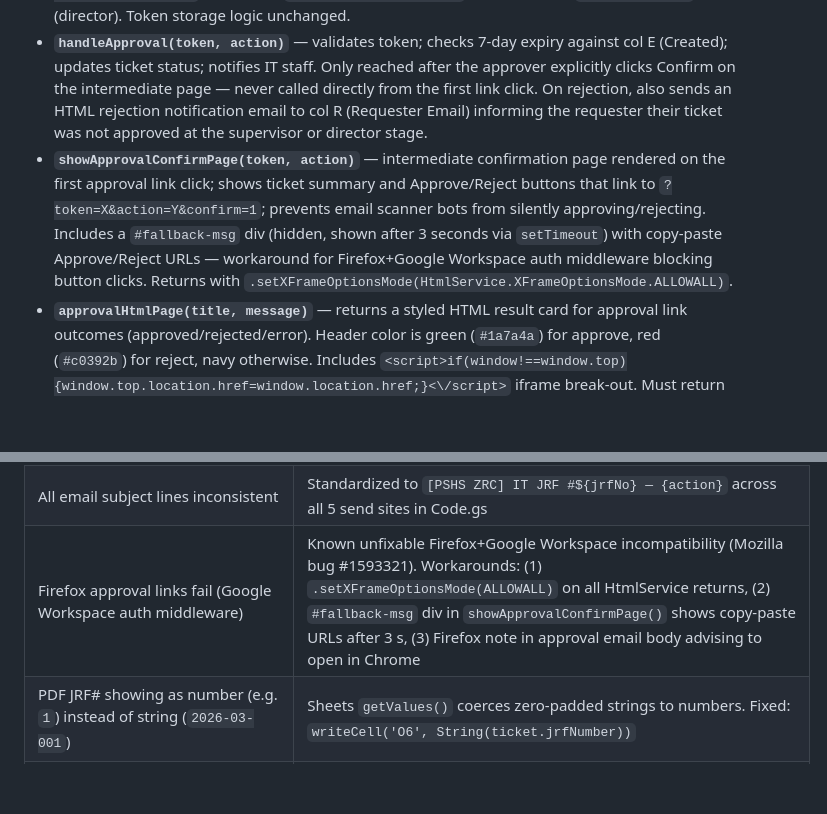
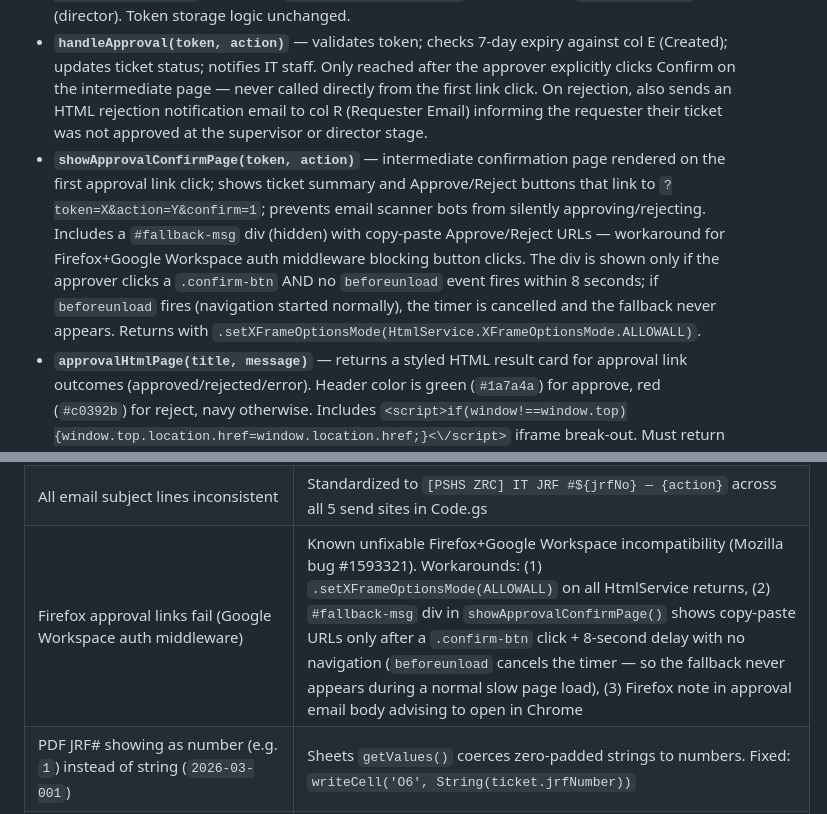
Before and after one commit to bryanpadao/pshs-zrc-itjrf-chatbot, a Markdown page: CLAUDE.md, 2 parts joined by grey strips. Drawn GitHub-style; blank space fills up the shorter version.

Commit message:
Clarify fallback-msg behavior for Firefox links
Update CLAUDE.md to clarify the fallback message logic in showApprovalConfirmPage and the Firefox known-issues note: the #fallback-msg is now documented as shown only after a .confirm-btn click and an 8-second delay with no beforeunload event (beforeunload cancels the timer so the fallback won't appear during normal navigation). Adjusts the previous 3s timeout wording and aligns the known-issues table entry to match the new conditional behavior; XFrameOptions(ALLOWALL) guidance remains unchanged.

```diff
--- a/CLAUDE.md
+++ b/CLAUDE.md
@@ -426,7 +426,7 @@ Called after name confirmation (yes path) and after manual department entry. Alw
 ### Approval functions
 - **`sendApprovalEmail(type, jrfNo, ticket)`** — generates UUID token, stores in Approvals sheet (cols A–E, col E = Created ISO timestamp), sends HTML approval email via `GmailApp.sendEmail()` with plain-text fallback. HTML layout: dark navy header (`#1a3c6e`), alternating detail table rows, navy left-border problem block, gold left-border assessment block (director email only), styled Approve/Reject buttons. A Firefox compatibility note paragraph is included before the "Each link can only be used once" notice, advising users to copy-paste the link into Chrome if buttons don't work. Subject: `[PSHS ZRC] IT JRF #${jrfNo} — Awaiting your approval`. IT staff notification subjects: `[PSHS ZRC] IT JRF #${jrfNo} — Supervisor Approved · Please Submit Assessment` / `[PSHS ZRC] IT JRF #${jrfNo} — Director Approved · Proceed with Repair`. Overdue reminder subject: `[PSHS ZRC] Overdue Tickets — Action Required`. Full department name resolved via `lookupDepartment(ticket.department).fullName` (e.g. `"SSD"` → `"Student Services Division"`). Recipient: `ticket.supervisorEmail` (supervisor) or `DIRECTOR_EMAIL` (director). Token storage logic unchanged.
 - **`handleApproval(token, action)`** — validates token; checks 7-day expiry against col E (Created); updates ticket status; notifies IT staff. Only reached after the approver explicitly clicks Confirm on the intermediate page — never called directly from the first link click. On rejection, also sends an HTML rejection notification email to col R (Requester Email) informing the requester their ticket was not approved at the supervisor or director stage.
-- **`showApprovalConfirmPage(token, action)`** — intermediate confirmation page rendered on the first approval link click; shows ticket summary and Approve/Reject buttons that link to `?token=X&action=Y&confirm=1`; prevents email scanner bots from silently approving/rejecting. Includes a `#fallback-msg` div (hidden, shown after 3 seconds via `setTimeout`) with copy-paste Approve/Reject URLs — workaround for Firefox+Google Workspace auth middleware blocking button clicks. Returns with `.setXFrameOptionsMode(HtmlService.XFrameOptionsMode.ALLOWALL)`.
+- **`showApprovalConfirmPage(token, action)`** — intermediate confirmation page rendered on the first approval link click; shows ticket summary and Approve/Reject buttons that link to `?token=X&action=Y&confirm=1`; prevents email scanner bots from silently approving/rejecting. Includes a `#fallback-msg` div (hidden) with copy-paste Approve/Reject URLs — workaround for Firefox+Google Workspace auth middleware blocking button clicks. The div is shown only if the approver clicks a `.confirm-btn` AND no `beforeunload` event fires within 8 seconds; if `beforeunload` fires (navigation started normally), the timer is cancelled and the fallback never appears. Returns with `.setXFrameOptionsMode(HtmlService.XFrameOptionsMode.ALLOWALL)`.
 - **`approvalHtmlPage(title, message)`** — returns a styled HTML result card for approval link outcomes (approved/rejected/error). Header color is green (`#1a7a4a`) for approve, red (`#c0392b`) for reject, navy otherwise. Includes `<script>if(window!==window.top){window.top.location.href=window.location.href;}<\/script>` iframe break-out. Must return with `.setXFrameOptionsMode(HtmlService.XFrameOptionsMode.ALLOWALL)` — without it, browsers block the response page entirely.
 - **`buildRejectionEmail(jrfNo, ticket, type)`** — HTML email builder for rejection notifications sent to the requester (col R) when a ticket is rejected; reuses the navy-header template from `sendApprovalEmail()`; `type` is `'supervisor'` or `'director'` and is used in the subject/body to indicate which stage rejected the ticket
 - **`getStaffEmail(name)`** — looks up email from optional `Staff` sheet by name
@@ -755,7 +755,7 @@ ALLOWED_DOMAIN   → (optional) e.g. zrc.pshs.edu.ph — restricts chatbot to th
 | Approval result page blank after confirm click | Root cause: `approvalHtmlPage()` was missing `.setXFrameOptionsMode(HtmlService.XFrameOptionsMode.ALLOWALL)`. Without it, Google's X-Frame-Options header blocks the response page. Fixed; page also restyled as a colored result card (green/red/navy) |
 | Director approval email missing date and department | `submitAssessment()` was not passing `date` (col B) or `department` to `sendApprovalEmail()`. Department is not stored in Tickets sheet — looked up from Employees sheet via col R (requester email). Both fields now passed correctly |
 | All email subject lines inconsistent | Standardized to `[PSHS ZRC] IT JRF #${jrfNo} — {action}` across all 5 send sites in Code.gs |
-| Firefox approval links fail (Google Workspace auth middleware) | Known unfixable Firefox+Google Workspace incompatibility (Mozilla bug #1593321). Workarounds: (1) `.setXFrameOptionsMode(ALLOWALL)` on all HtmlService returns, (2) `#fallback-msg` div in `showApprovalConfirmPage()` shows copy-paste URLs after 3 s, (3) Firefox note in approval email body advising to open in Chrome |
+| Firefox approval links fail (Google Workspace auth middleware) | Known unfixable Firefox+Google Workspace incompatibility (Mozilla bug #1593321). Workarounds: (1) `.setXFrameOptionsMode(ALLOWALL)` on all HtmlService returns, (2) `#fallback-msg` div in `showApprovalConfirmPage()` shows copy-paste URLs only after a `.confirm-btn` click + 8-second delay with no navigation (`beforeunload` cancels the timer — so the fallback never appears during a normal slow page load), (3) Firefox note in approval email body advising to open in Chrome |
 | PDF JRF# showing as number (e.g. `1`) instead of string (`2026-03-001`) | Sheets `getValues()` coerces zero-padded strings to numbers. Fixed: `writeCell('O6', String(ticket.jrfNumber))` |
 | `writeTextBlock()` using A1-string concatenation and `mergeAcross()` causing row expansion | Rewritten: uses numeric `getRange(row, col, 1, numCols)`, `merge()` instead of `mergeAcross()`, strict order: `breakApart()` → `merge()` → `setValue()` → `setWrapStrategy(CLIP)` → `setRowHeight(21)`. Call sites updated to new signature `(startRow, endRow, startCol, endCol, value)` |
 
```
